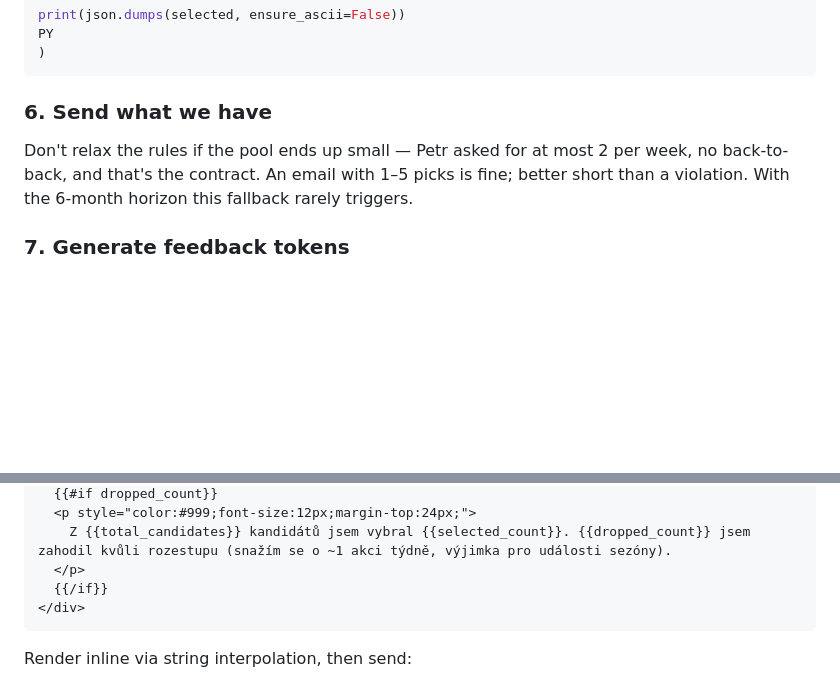
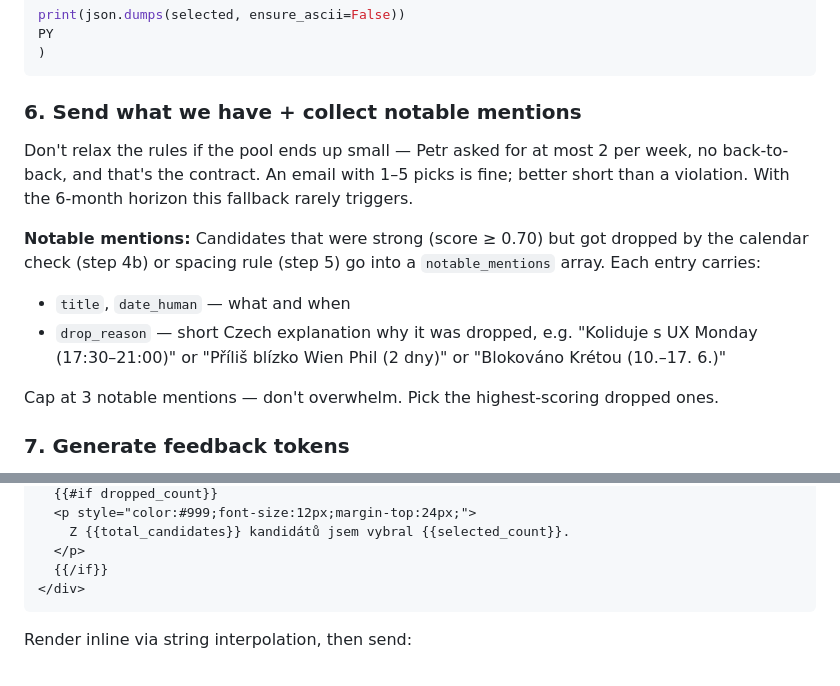
Before and after one commit to petronijus/kulturniprehled, a Markdown page: skills/kulturni-prehled/SKILL.md, 2 parts joined by grey strips. Rendered like a GitHub page; blank space fills up the shorter version.

````diff
--- a/skills/kulturni-prehled/SKILL.md
+++ b/skills/kulturni-prehled/SKILL.md
@@ -325,12 +325,23 @@ PY
 )
 ```
 
-### 6. Send what we have
+### 6. Send what we have + collect notable mentions
 
 Don't relax the rules if the pool ends up small — Petr asked for at
 most 2 per week, no back-to-back, and that's the contract. An email
 with 1–5 picks is fine; better short than a violation. With the
 6-month horizon this fallback rarely triggers.
+
+**Notable mentions:** Candidates that were strong (score ≥ 0.70) but
+got dropped by the calendar check (step 4b) or spacing rule (step 5)
+go into a `notable_mentions` array. Each entry carries:
+- `title`, `date_human` — what and when
+- `drop_reason` — short Czech explanation why it was dropped, e.g.
+  "Koliduje s UX Monday (17:30–21:00)" or "Příliš blízko Wien Phil
+  (2 dny)" or "Blokováno Krétou (10.–17. 6.)"
+
+Cap at 3 notable mentions — don't overwhelm. Pick the highest-scoring
+dropped ones.
 
 ### 7. Generate feedback tokens
 
@@ -409,6 +437,6 @@ HTML template (inline CSS, single-column, mobile-friendly):
   {{#if dropped_count}}
   <p style="color:#999;font-size:12px;margin-top:24px;">
-    Z {{total_candidates}} kandidátů jsem vybral {{selected_count}}. {{dropped_count}} jsem zahodil kvůli rozestupu (snažím se o ~1 akci týdně, výjimka pro události sezóny).
+    Z {{total_candidates}} kandidátů jsem vybral {{selected_count}}.
   </p>
   {{/if}}
 </div>
````
Also changed, not shown: other parts of skills/kulturni-prehled/SKILL.md (+17 -0 lines), skills/klasika-expert/SKILL.md (+17 -0 lines).
